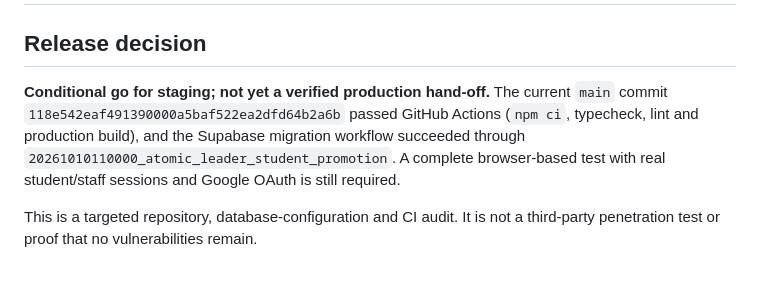
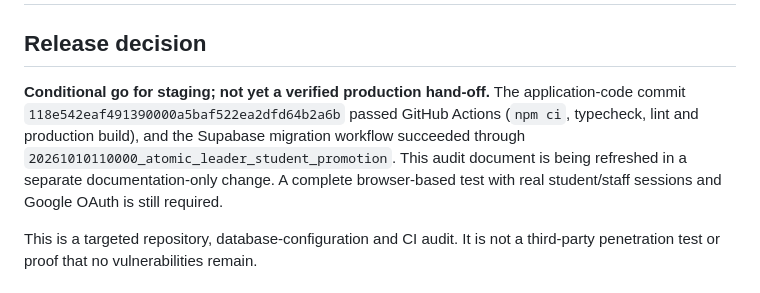
Before and after one commit to dimaw1k/shyraq, a Markdown page: AUDIT-OPEN-ISSUES.md, the part around the change. Rendered like a GitHub page.

Commit message:
docs(security): distinguish audited application commit

```diff
--- a/AUDIT-OPEN-ISSUES.md
+++ b/AUDIT-OPEN-ISSUES.md
@@ -2,7 +2,7 @@
 
 ## Release decision
 
-**Conditional go for staging; not yet a verified production hand-off.** The current `main` commit `118e542eaf491390000a5baf522ea2dfd64b2a6b` passed GitHub Actions (`npm ci`, typecheck, lint and production build), and the Supabase migration workflow succeeded through `20261010110000_atomic_leader_student_promotion`. A complete browser-based test with real student/staff sessions and Google OAuth is still required.
+**Conditional go for staging; not yet a verified production hand-off.** The application-code commit `118e542eaf491390000a5baf522ea2dfd64b2a6b` passed GitHub Actions (`npm ci`, typecheck, lint and production build), and the Supabase migration workflow succeeded through `20261010110000_atomic_leader_student_promotion`. This audit document is being refreshed in a separate documentation-only change. A complete browser-based test with real student/staff sessions and Google OAuth is still required.
 
 This is a targeted repository, database-configuration and CI audit. It is not a third-party penetration test or proof that no vulnerabilities remain.
 
```
